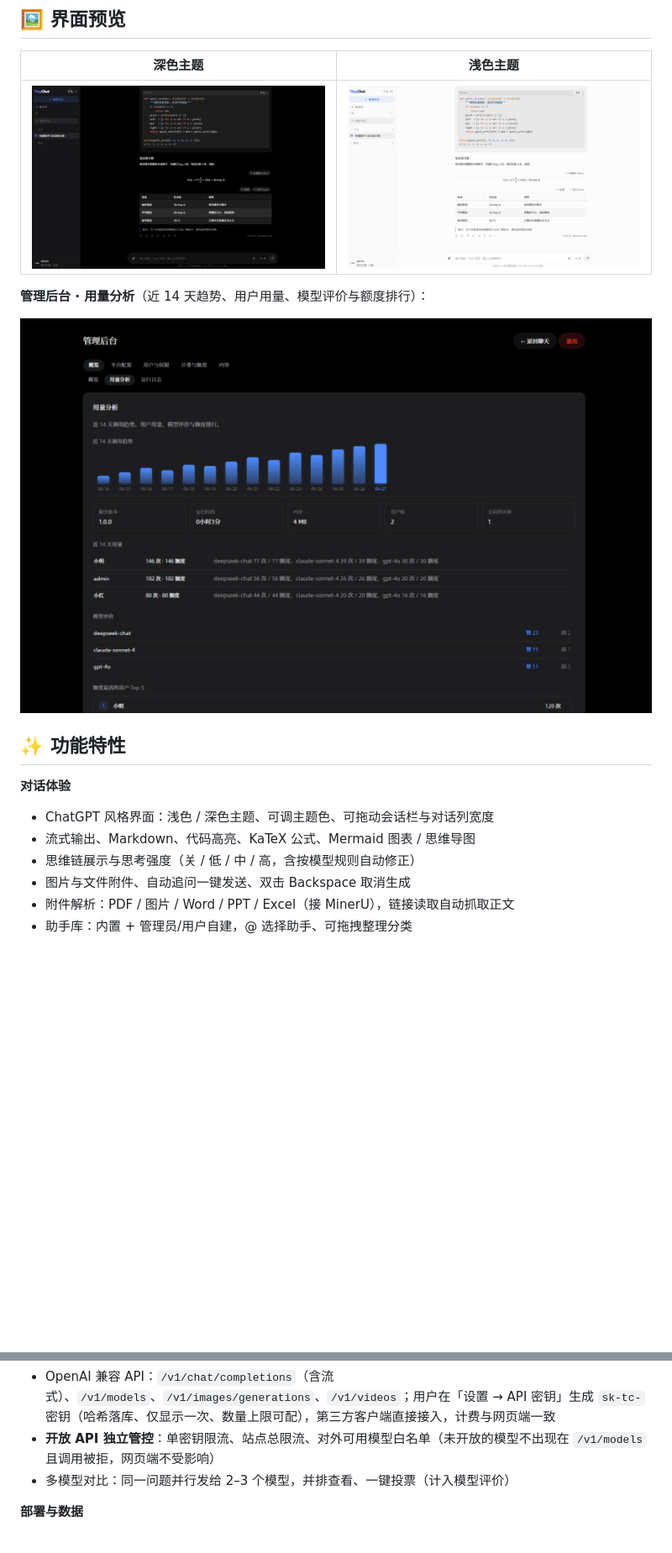
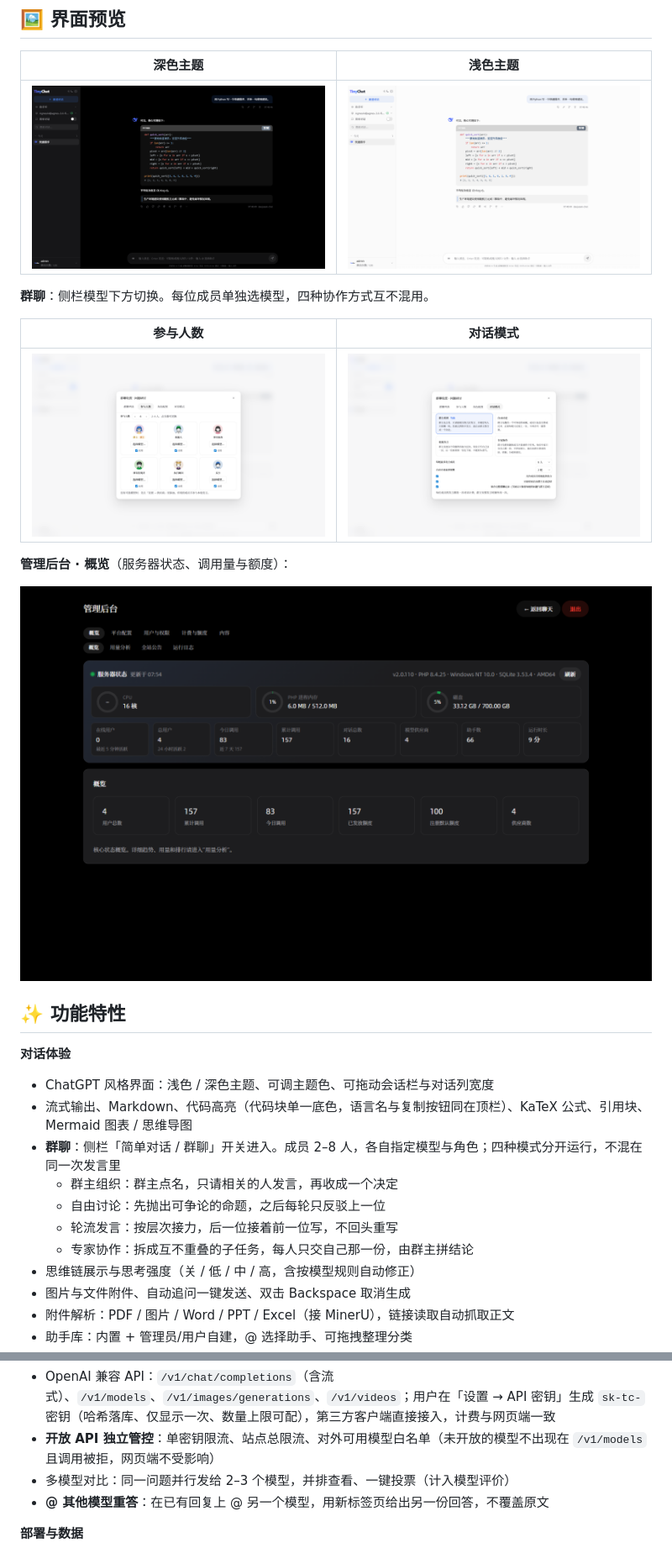
Before and after one commit to COSYAIYO/TinyChat, a Markdown page: README.md, 2 parts joined by grey strips. Shown at 84% size. GitHub-like rendering; pictures changed too: docs/screenshots/admin.png, docs/screenshots/chat-dark.png, docs/screenshots/chat-light.png; blank space fills up the shorter version.

Commit message:
更新 README 与界面截图
补上群聊四种模式、代码块与引用的说明，并换成当前界面的深浅色对话、群聊设置和后台概览截图。

```diff
--- a/README.md
+++ b/README.md
@@ -29,14 +29,25 @@
 
-**管理后台 · 用量分析**（近 14 天趋势、用户用量、模型评价与额度排行）：
+**群聊**：侧栏模型下方切换。每位成员单独选模型，四种协作方式互不混用。
 
-![TinyChat 管理后台用量分析](docs/screenshots/admin.png)
+| 参与人数 | 对话模式 |
+|:---:|:---:|
+| ![群聊设置 · 参与人数与成员头像](docs/screenshots/group-members.png) | ![群聊设置 · 四种对话模式](docs/screenshots/group-chat.png) |
+
+**管理后台 · 概览**（服务器状态、调用量与额度）：
+
+![TinyChat 管理后台概览](docs/screenshots/admin.png)
 
 ## ✨ 功能特性
 
 **对话体验**
 
 - ChatGPT 风格界面：浅色 / 深色主题、可调主题色、可拖动会话栏与对话列宽度
-- 流式输出、Markdown、代码高亮、KaTeX 公式、Mermaid 图表 / 思维导图
+- 流式输出、Markdown、代码高亮（代码块单一底色，语言名与复制按钮同在顶栏）、KaTeX 公式、引用块、Mermaid 图表 / 思维导图
+- **群聊**：侧栏「简单对话 / 群聊」开关进入。成员 2–8 人，各自指定模型与角色；四种模式分开运行，不混在同一次发言里
+  - 群主组织：群主点名，只请相关的人发言，再收成一个决定
+  - 自由讨论：先抛出可争论的命题，之后每轮只反驳上一位
+  - 轮流发言：按层次接力，后一位接着前一位写，不回头重写
+  - 专家协作：拆成互不重叠的子任务，每人只交自己那一份，由群主拼结论
 - 思维链展示与思考强度（关 / 低 / 中 / 高，含按模型规则自动修正）
 - 图片与文件附件、自动追问一键发送、双击 Backspace 取消生成
 - 附件解析：PDF / 图片 / Word / PPT / Excel（接 MinerU），链接读取自动抓取正文
@@ -100,6 +111,7 @@
 - OpenAI 兼容 API：`/v1/chat/completions`（含流式）、`/v1/models`、`/v1/images/generations`、`/v1/videos`；用户在「设置 → API 密钥」生成 `sk-tc-` 密钥（哈希落库、仅显示一次、数量上限可配），第三方客户端直接接入，计费与网页端一致
 - **开放 API 独立管控**：单密钥限流、站点总限流、对外可用模型白名单（未开放的模型不出现在 `/v1/models` 且调用被拒，网页端不受影响）
 - 多模型对比：同一问题并行发给 2–3 个模型，并排查看、一键投票（计入模型评价）
+- **@ 其他模型重答**：在已有回复上 @ 另一个模型，用新标签页给出另一份回答，不覆盖原文
 
 **部署与数据**
 
```
Also changed, not shown: other parts of README.md (+1 -1 lines).
